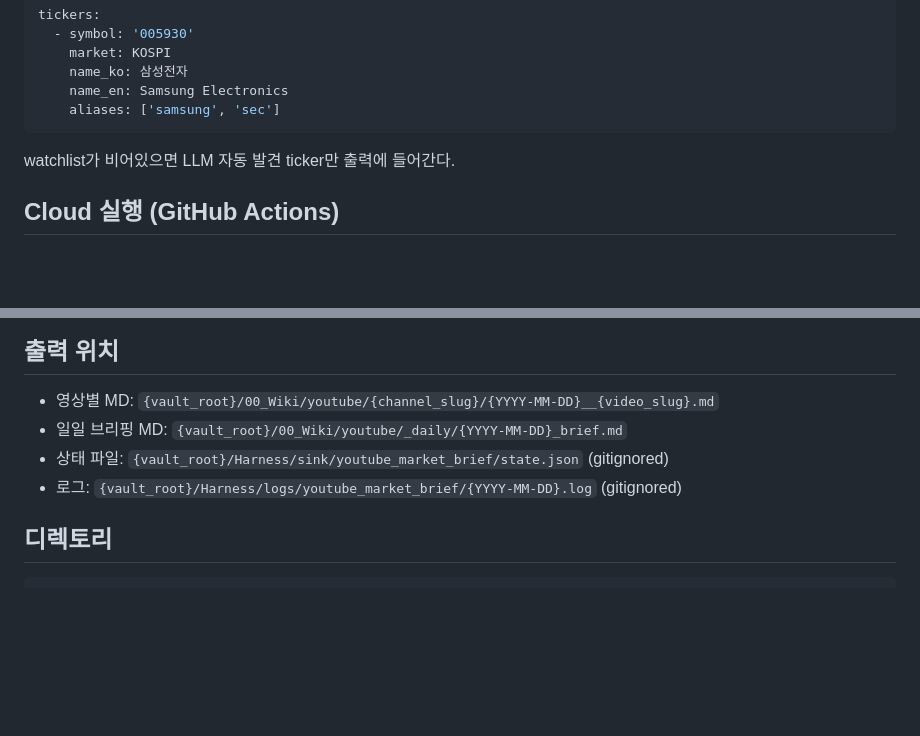
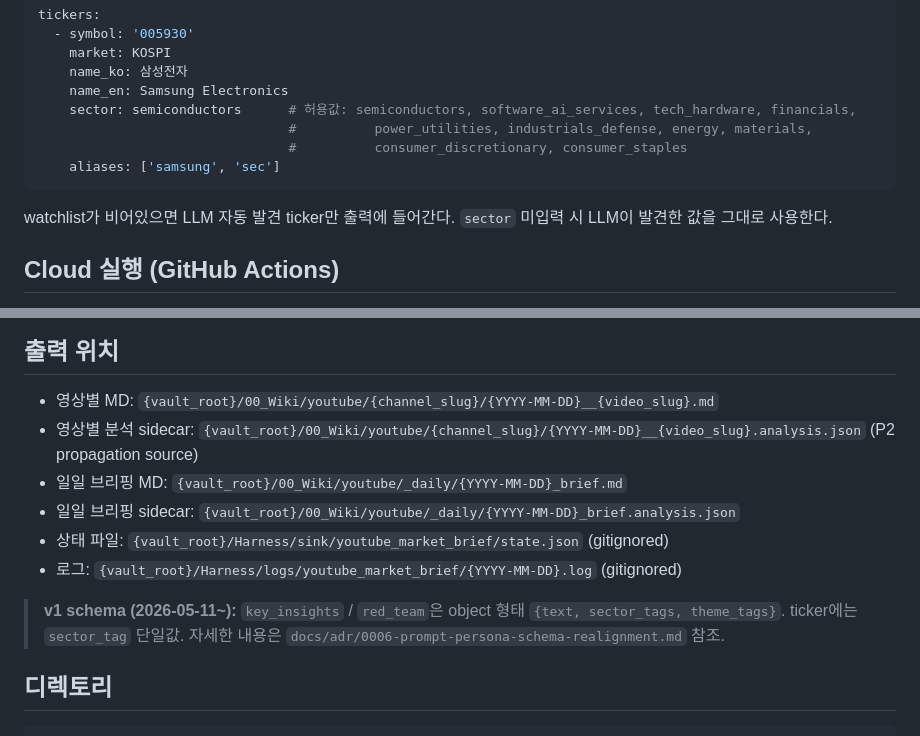
Before and after one commit to capitalparser/youtube-market-brief, a Markdown page: README.md, 2 parts joined by grey strips. GitHub-like rendering; blank space fills up the shorter version.

````diff
--- a/README.md
+++ b/README.md
@@ -102,10 +102,13 @@ tickers:
     market: KOSPI
     name_ko: 삼성전자
     name_en: Samsung Electronics
+    sector: semiconductors      # 허용값: semiconductors, software_ai_services, tech_hardware, financials,
+                                #          power_utilities, industrials_defense, energy, materials,
+                                #          consumer_discretionary, consumer_staples
     aliases: ['samsung', 'sec']
 ```
 
-watchlist가 비어있으면 LLM 자동 발견 ticker만 출력에 들어간다.
+watchlist가 비어있으면 LLM 자동 발견 ticker만 출력에 들어간다. `sector` 미입력 시 LLM이 발견한 값을 그대로 사용한다.
 
 ## Cloud 실행 (GitHub Actions)
 
@@ -161,9 +164,13 @@ ERROR: [youtube] xxxx: Sign in to confirm you're not a bot.
 ## 출력 위치
 
 - 영상별 MD: `{vault_root}/00_Wiki/youtube/{channel_slug}/{YYYY-MM-DD}__{video_slug}.md`
+- 영상별 분석 sidecar: `{vault_root}/00_Wiki/youtube/{channel_slug}/{YYYY-MM-DD}__{video_slug}.analysis.json` (P2 propagation source)
 - 일일 브리핑 MD: `{vault_root}/00_Wiki/youtube/_daily/{YYYY-MM-DD}_brief.md`
+- 일일 브리핑 sidecar: `{vault_root}/00_Wiki/youtube/_daily/{YYYY-MM-DD}_brief.analysis.json`
 - 상태 파일: `{vault_root}/Harness/sink/youtube_market_brief/state.json` (gitignored)
 - 로그: `{vault_root}/Harness/logs/youtube_market_brief/{YYYY-MM-DD}.log` (gitignored)
+
+> **v1 schema (2026-05-11~):** `key_insights` / `red_team`은 object 형태 `{text, sector_tags, theme_tags}`. ticker에는 `sector_tag` 단일값. 자세한 내용은 `docs/adr/0006-prompt-persona-schema-realignment.md` 참조.
 
 ## 디렉토리
 
````
Also changed, not shown: HANDOFF.md (+19 -0 lines).
